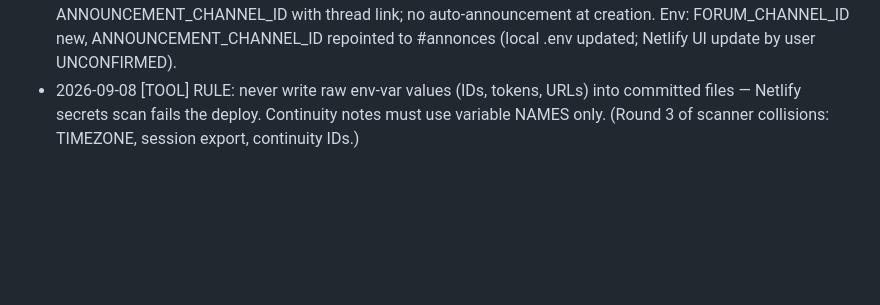
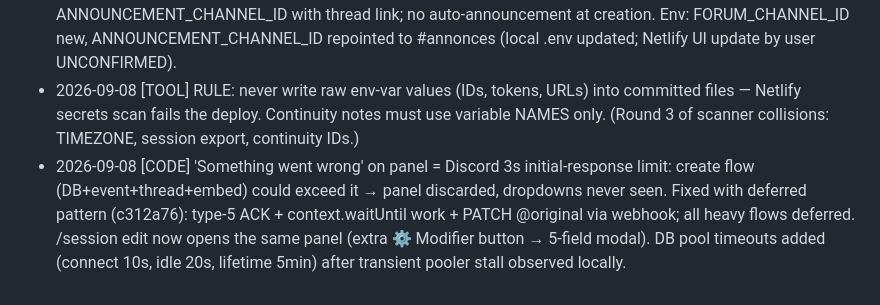
Before and after one commit to smuglilgoat/cardenveil_discord, a Markdown page: .agent/CONTINUITY.md, the part around the change. GitHub-like rendering; blank space fills up the shorter version.

Commit message:
docs: continuity notes for deferred interaction refactor

```diff
--- a/.agent/CONTINUITY.md
+++ b/.agent/CONTINUITY.md
@@ -47,3 +47,4 @@
 - 2026-09-08 [USER] The original ANNOUNCEMENT_CHANNEL_ID value is a FORUM channel (orga discussions, 1 thread/session); the new ANNOUNCEMENT_CHANNEL_ID value is the #annonces text channel.
 - 2026-09-08 [CODE] Forum workflow shipped (78b7cd7): create → thread in forum (forum_thread_id column, migration applied live); setup panel gains disabled-after-publish 'Publier l'annonce' button posting to ANNOUNCEMENT_CHANNEL_ID with thread link; no auto-announcement at creation. Env: FORUM_CHANNEL_ID new, ANNOUNCEMENT_CHANNEL_ID repointed to #annonces (local .env updated; Netlify UI update by user UNCONFIRMED).
 - 2026-09-08 [TOOL] RULE: never write raw env-var values (IDs, tokens, URLs) into committed files — Netlify secrets scan fails the deploy. Continuity notes must use variable NAMES only. (Round 3 of scanner collisions: TIMEZONE, session export, continuity IDs.)
+- 2026-09-08 [CODE] 'Something went wrong' on panel = Discord 3s initial-response limit: create flow (DB+event+thread+embed) could exceed it → panel discarded, dropdowns never seen. Fixed with deferred pattern (c312a76): type-5 ACK + context.waitUntil work + PATCH @original via webhook; all heavy flows deferred. /session edit now opens the same panel (extra ⚙️ Modifier button → 5-field modal). DB pool timeouts added (connect 10s, idle 20s, lifetime 5min) after transient pooler stall observed locally.
```
